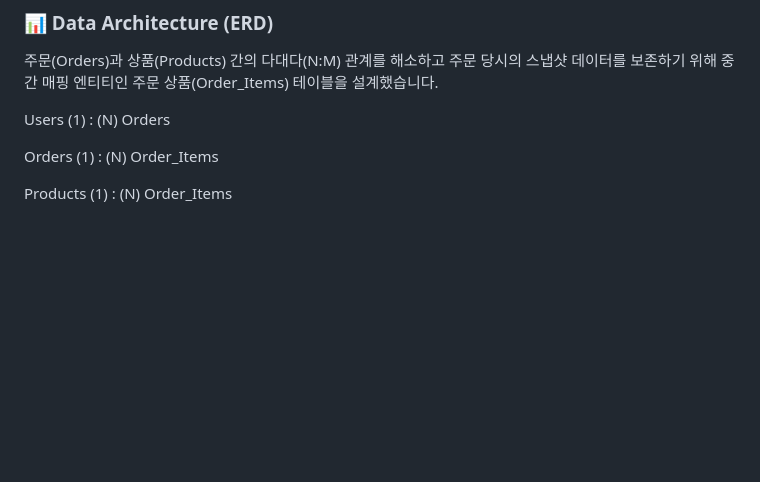
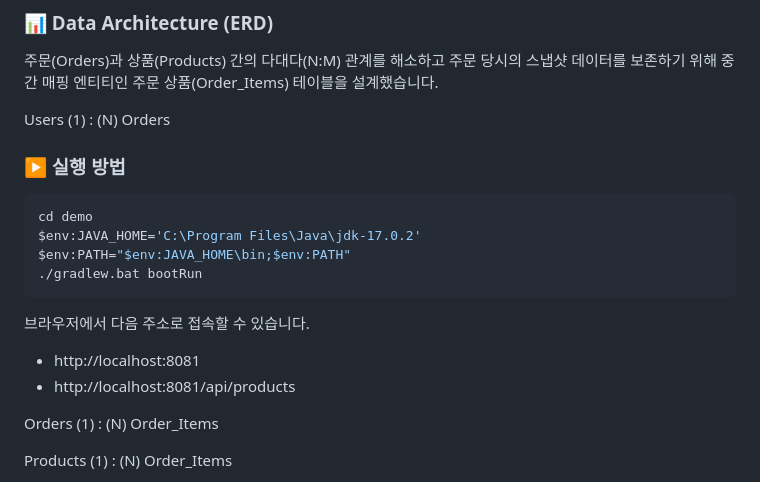
Before and after one commit to WhiteBearCode02/shopping-mall-project, a Markdown page: README.md, the part around the change. GitHub-like rendering; blank space fills up the shorter version.

Commit message:
docs: add run guide

````diff
--- a/README.md
+++ b/README.md
@@ -48,6 +48,18 @@ src/main/java/com/example/shoppingmall
 
 Users (1) : (N) Orders
 
+### ▶️ 실행 방법
+```bash
+cd demo
+$env:JAVA_HOME='C:\Program Files\Java\jdk-17.0.2'
+$env:PATH="$env:JAVA_HOME\bin;$env:PATH"
+./gradlew.bat bootRun
+```
+
+브라우저에서 다음 주소로 접속할 수 있습니다.
+- http://localhost:8081
+- http://localhost:8081/api/products
+
 Orders (1) : (N) Order_Items
 
 Products (1) : (N) Order_Items
````
